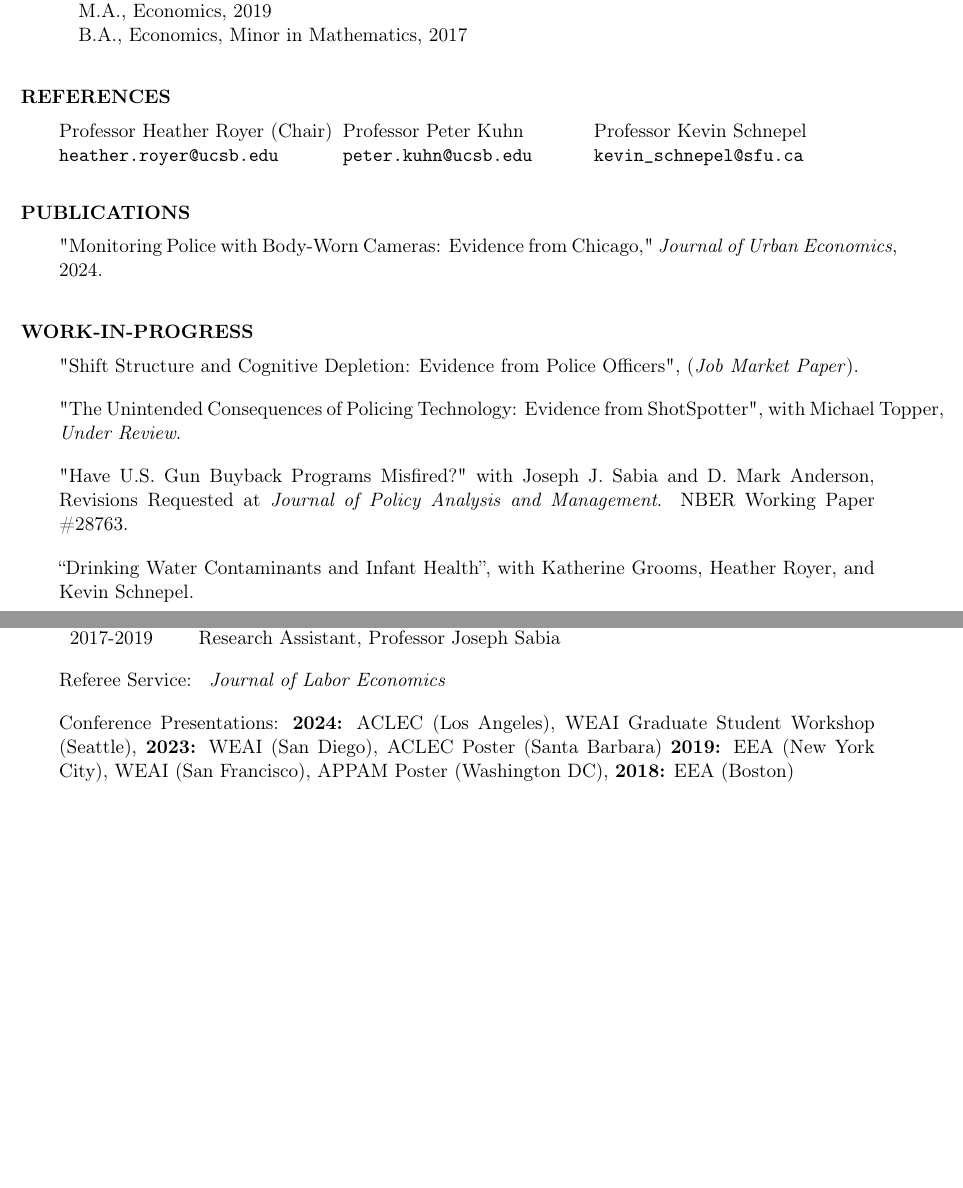
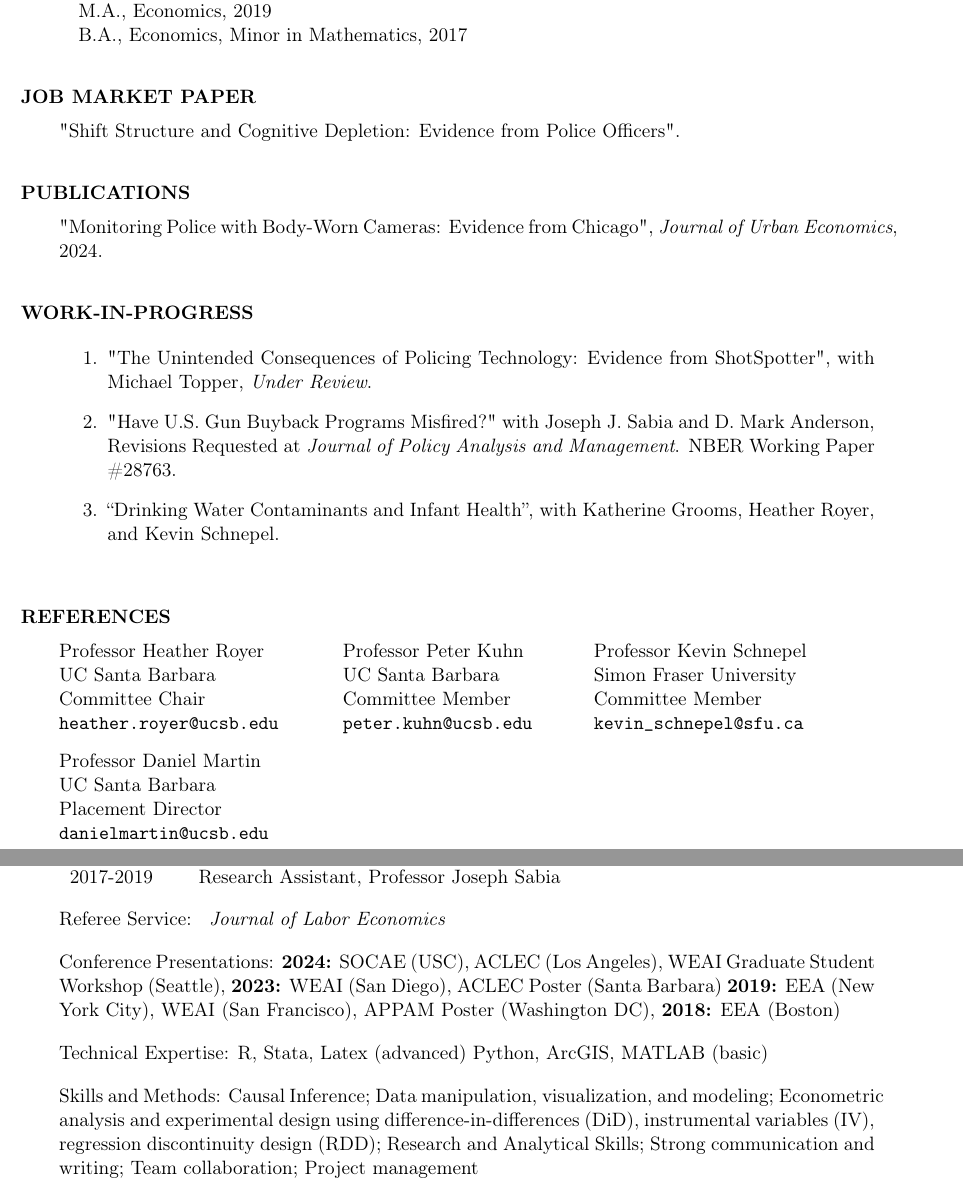
Before and after one commit to Ferrazares/ferrazares.github.io, a LaTeX CV (assets/cv_short.tex): two parts of pages 1 and 2 of 2, joined at a grey line, cut so that both start at the same text, the shorter picture padded with empty space. The pictures show the PDF file assets/cv_short.pdf that the author committed with the source.

Commit message:
update jmp

```diff
--- a/assets/cv_short.tex
+++ b/assets/cv_short.tex
@@ -110,44 +112,72 @@ San Diego State University
 
 \quad  B.A., Economics, Minor in Mathematics, 2017
 
+
+\vskip 2em
+\hspace{-2em}\textbf{JOB MARKET PAPER}\vskip .5em
+"Shift Structure and Cognitive Depletion: Evidence from Police Officers".
+
+\vskip 2em
+\hspace{-2em}\textbf{PUBLICATIONS}\vskip .5em
+
+"Monitoring Police with Body-Worn Cameras: Evidence from Chicago", \emph{Journal of Urban Economics}, 2024.
+
+\vskip 2em
+\hspace{-2em}\textbf{WORK-IN-PROGRESS}\vskip .5em
+\begin{enumerate}
+
+
+
+
+    \item "The Unintended Consequences of Policing Technology: Evidence from ShotSpotter", with Michael~Topper, \emph{Under Review}.
+    \item "Have U.S. Gun Buyback Programs Misfired?" with Joseph~J.~Sabia and D.~Mark~Anderson, Revisions Requested at \emph{Journal of Policy Analysis and Management}. NBER Working Paper \#28763.
+    \item “Drinking Water Contaminants and Infant Health”, with Katherine~Grooms, Heather~Royer, and Kevin~Schnepel.
+
+\end{enumerate}
+
+
 \vskip 2em
 \hspace{-2em}\textbf{REFERENCES} \vskip .5em
 
 
 \begin{minipage}[t]{0.34\textwidth}
-    Professor Heather Royer (Chair) \\
+    Professor Heather Royer \\
+    UC Santa Barbara \\
+    Committee Chair \\
     \texttt{heather.royer@ucsb.edu}
 \end{minipage}
 \begin{minipage}[t]{0.3\textwidth}
     Professor Peter Kuhn \\
+    UC Santa Barbara \\
+    Committee Member \\
     \texttt{peter.kuhn@ucsb.edu}
 \end{minipage}
 \begin{minipage}[t]{0.3\textwidth}
     Professor Kevin Schnepel \\
+    Simon Fraser University \\
+    Committee Member \\
     \texttt{kevin\_schnepel@sfu.ca}
 \end{minipage}
-
-
-\vskip 2em
-\hspace{-2em}\textbf{PUBLICATIONS}\vskip .5em
-
-"Monitoring Police with Body-Worn Cameras: Evidence from Chicago," \emph{Journal of Urban Economics}, 2024.
-
-\vskip 2em
-\hspace{-2em}\textbf{WORK-IN-PROGRESS}\vskip .5em
-
-"Shift Structure and Cognitive Depletion: Evidence from Police Officers", (\emph{Job Market Paper}).
 \vskip 1em
 
-"The Unintended Consequences of Policing Technology: Evidence from ShotSpotter", with Michael~Topper, \emph{Under Review}.
-\vskip 1em
+\begin{minipage}[t]{0.34\textwidth}
+    Professor Daniel Martin \\
+    UC Santa Barbara \\
+    Placement Director \\
+    \texttt{danielmartin@ucsb.edu}
+\end{minipage}
+% \begin{minipage}[t]{0.3\textwidth}
+%     Mark Patterson \\
+%     UC Santa Barbara \\
+%     Administrative Director \\
+%     \texttt{mark.patterson@ucsb.edu}
+% \end{minipage}
+% \begin{minipage}[t]{0.3\textwidth}
 
-"Have U.S. Gun Buyback Programs Misfired?" with Joseph~J.~Sabia and D.~Mark~Anderson, Revisions Requested at \emph{Journal of Policy Analysis and Management}. NBER Working Paper \#28763.
-\vskip 1em
+% \end{minipage}
 
-“Drinking Water Contaminants and Infant Health”, with Katherine~Grooms, Heather~Royer, and Kevin~Schnepel.
-
-\vskip 2em
+% \vskip 2em
+\clearpage
 \hspace{-2em}\textbf{HONORS AND AWARDS}\vskip .5em
 \vskip .5em
 
@@ -183,11 +212,23 @@ Referee Service: \textit{
 
 \vskip 1em
 Conference Presentations:
-\textbf{2024:} ACLEC (Los Angeles), WEAI Graduate Student Workshop (Seattle),
+\textbf{2024:} SOCAE (USC), ACLEC (Los Angeles), WEAI Graduate Student Workshop (Seattle),
 \textbf{2023:} WEAI (San Diego), ACLEC Poster (Santa Barbara)
 \textbf{2019:} EEA (New York City), WEAI (San Francisco), APPAM Poster (Washington DC),
 \textbf{2018:} EEA (Boston)
-\vfill
 
+\vskip 1em
+Technical Expertise: R, Stata, Latex  (advanced)
+Python, ArcGIS, MATLAB (basic)
+
+\vskip 1em
+Skills and Methods:
+Causal Inference;
+Data manipulation, visualization, and modeling;
+Econometric analysis and experimental design using difference-in-differences (DiD), instrumental variables (IV), regression discontinuity design (RDD);
+Research and Analytical Skills;
+Strong communication and writing;
+Team collaboration;
+Project management
 % Last Updated: September 2022
 
```
Also changed, not shown: assets/cv.tex (+3 -2 lines), assets/cv.pdf, assets/cv_short.pdf, assets/cv_short.tex (7 more changed lines), 3 other files.
